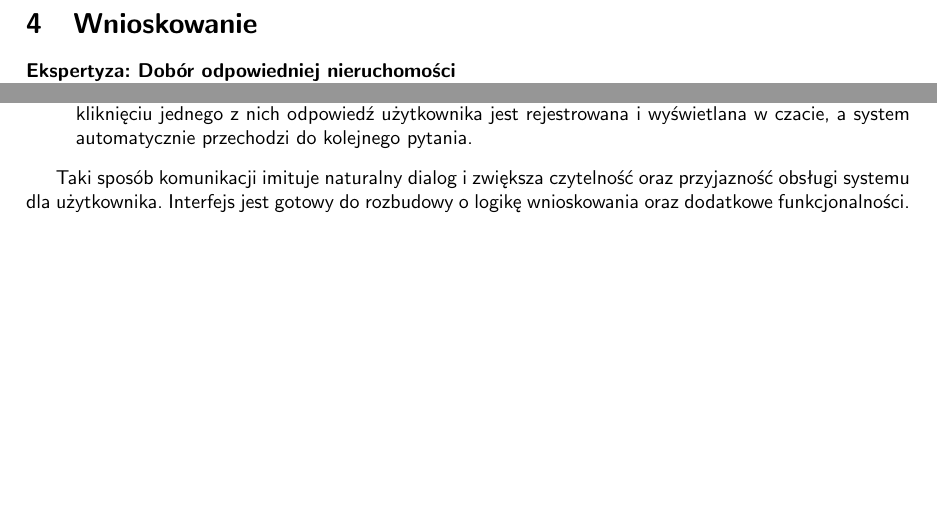
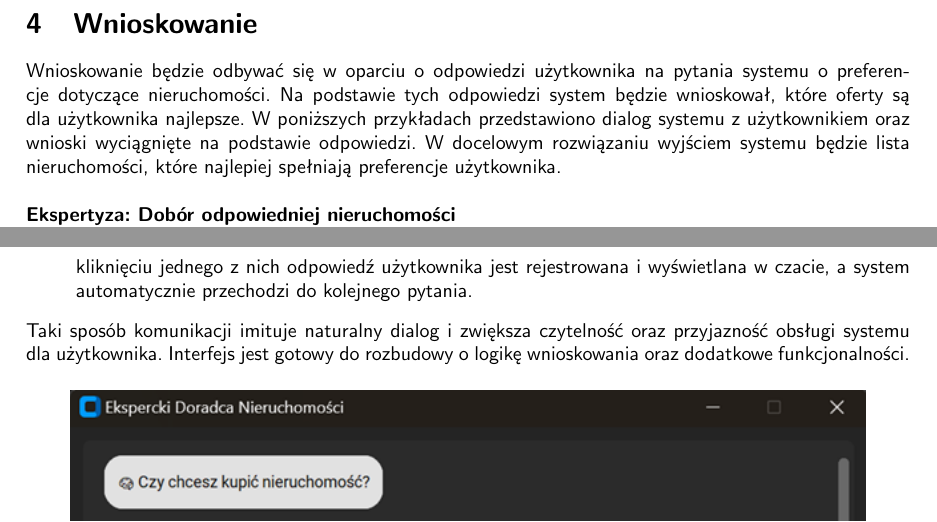
Before and after one commit to r-ost/SE-project, a LaTeX document (docs/main.tex, which reads docs/tex/wnioskowanie.tex): two parts of pages 6 and 7 of 9 before the commit and two parts of pages 6 and 8 of 9 after it, joined at a grey line, cut so that both start at the same text, the shorter picture padded with empty space. Compiled offline with pdfLaTeX.

Commit message:
Add description to "Wnioskowanie" section and fix formatting

```diff
--- a/docs/tex/wnioskowanie.tex
+++ b/docs/tex/wnioskowanie.tex
@@ -1,4 +1,6 @@
 \section{Wnioskowanie}
+Wnioskowanie będzie odbywać się w oparciu o odpowiedzi użytkownika na pytania systemu o preferencje dotyczące nieruchomości. Na podstawie tych odpowiedzi system będzie wnioskował, które oferty są dla użytkownika najlepsze. W poniższych przykładach przedstawiono dialog systemu z użytkownikiem oraz wnioski wyciągnięte na podstawie odpowiedzi. W docelowym rozwiązaniu wyjściem systemu będzie lista nieruchomości, które najlepiej spełniają preferencje użytkownika.
+\\ \\
 \noindent \textbf{Ekspertyza: Dobór odpowiedniej nieruchomości}\\
 \noindent Czy szukasz nieruchomości na sprzedaż, która będzie odpowiednia dla Ciebie? (T/N) \textbf{T} \\
 \noindent Czy preferujesz mieszkanie, które będzie gotowe do zamieszkania? (T/N) \textbf{T} \\
@@ -79,14 +81,14 @@ MOIM ZDANIEM: Powinieneś rozważyć wynajem długoterminowy nieruchomości w do
 
 \section{Interfejs użytkownika}
 Interfejs graficzny systemu eksperckiego dotyczącego nieruchomości został wstępnie zaprojektowany przy użyciu bibliotek \texttt{Tkinter} oraz \texttt{CustomTkinter} w języku Python. Aplikacja działa na zasadzie konwersacji z użytkownikiem, w której system zadaje pytania typu Tak/Nie, a użytkownik odpowiada klikając odpowiedni przycisk.
-
+\\ \\
 Okno aplikacji składa się z dwóch głównych części:
 \begin{itemize}
     \item \textbf{Panel czatu} -- scrollowalne pole, w którym pojawiają się dymki z pytaniami systemu oraz odpowiedziami użytkownika. Wiadomości systemowe są wyrównane do lewej i wyświetlane w jasnoszarych dymkach, natomiast odpowiedzi użytkownika są wyrównane do prawej i przedstawione w niebieskich dymkach.
     \item \textbf{Panel odpowiedzi} -- znajdujący się na dole interfejsu, zawiera dwa przyciski: \texttt{Tak} oraz \texttt{Nie}. Po kliknięciu jednego z nich odpowiedź użytkownika jest rejestrowana i wyświetlana w czacie, a system automatycznie przechodzi do kolejnego pytania.
 \end{itemize}
 
-Taki sposób komunikacji imituje naturalny dialog i zwiększa czytelność oraz przyjazność obsługi systemu dla użytkownika. Interfejs jest gotowy do rozbudowy o logikę wnioskowania oraz dodatkowe funkcjonalności.
+\noindent Taki sposób komunikacji imituje naturalny dialog i zwiększa czytelność oraz przyjazność obsługi systemu dla użytkownika. Interfejs jest gotowy do rozbudowy o logikę wnioskowania oraz dodatkowe funkcjonalności.
 \begin{figure}[H]
     \centering
     \includegraphics[width=.9\linewidth]{tex/fig/ui.png}
```
Also changed, not shown: docs/main.tex (+1 -1 lines), docs/tex/wnioskowanie_przyblizone.tex (+3 -3 lines).
